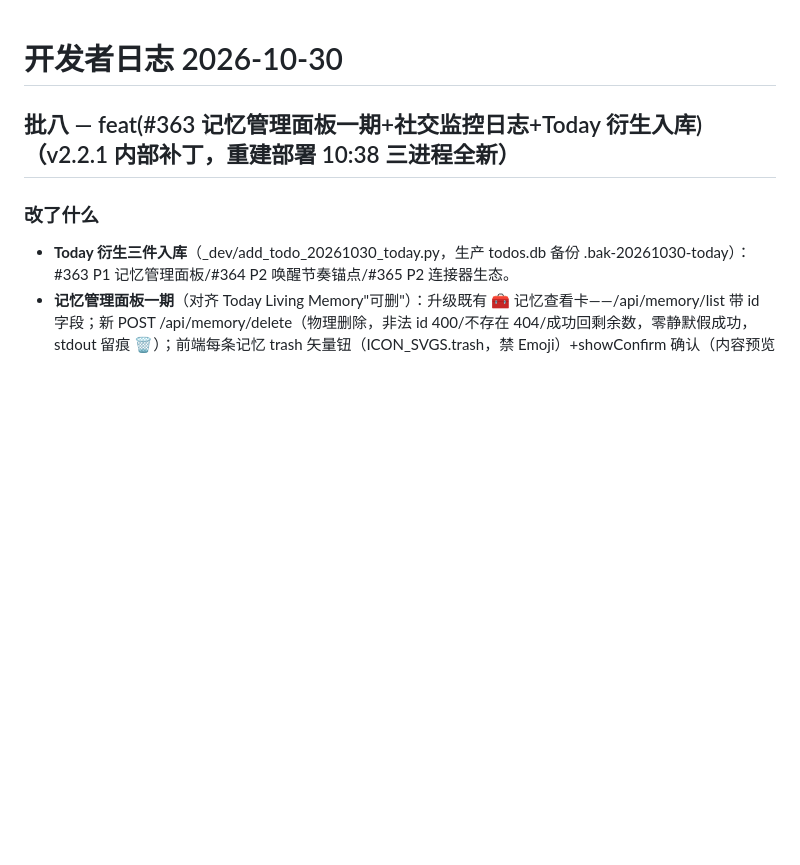
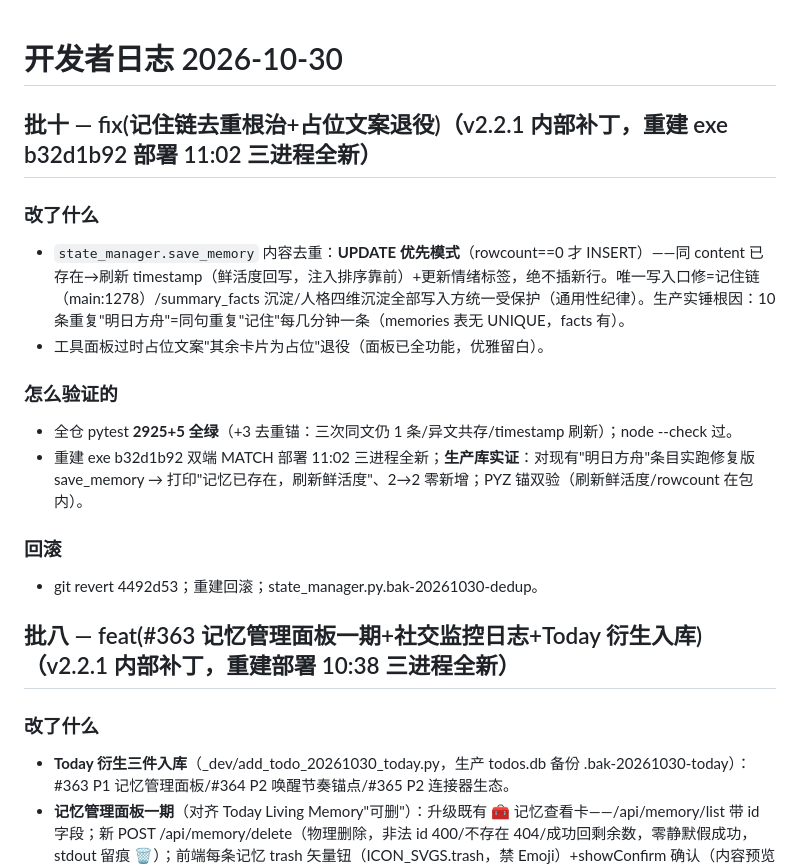
Before and after one commit to Xun201/xiaoju3-agent, a Markdown page: docs/dev_changelog_20261030.md, the part around the change. Rendered like a GitHub page; blank space fills up the shorter version.

Commit message:
docs(changelog 批十)——记住链去重根治条目（生产实证 2→2+PYZ 锚）

```diff
--- a/docs/dev_changelog_20261030.md
+++ b/docs/dev_changelog_20261030.md
@@ -1,4 +1,18 @@
 # 开发者日志 2026-10-30
+
+## 批十 — fix(记住链去重根治+占位文案退役)（v2.2.1 内部补丁，重建 exe b32d1b92 部署 11:02 三进程全新）
+
+### 改了什么
+- `state_manager.save_memory` 内容去重：**UPDATE 优先模式**（rowcount==0 才 INSERT）——同 content 已存在→刷新 timestamp（鲜活度回写，注入排序靠前）+更新情绪标签，绝不插新行。唯一写入口修=记住链（main:1278）/summary_facts 沉淀/人格四维沉淀全部写入方统一受保护（通用性纪律）。生产实锤根因：10 条重复"明日方舟"=同句重复"记住"每几分钟一条（memories 表无 UNIQUE，facts 有）。
+- 工具面板过时占位文案"其余卡片为占位"退役（面板已全功能，优雅留白）。
+
+### 怎么验证的
+- 全仓 pytest **2925+5 全绿**（+3 去重锚：三次同文仍 1 条/异文共存/timestamp 刷新）；node --check 过。
+- 重建 exe b32d1b92 双端 MATCH 部署 11:02 三进程全新；**生产库实证**：对现有"明日方舟"条目实跑修复版 save_memory → 打印"记忆已存在，刷新鲜活度"、2→2 零新增；PYZ 锚双验（刷新鲜活度/rowcount 在包内）。
+
+### 回滚
+- git revert 4492d53；重建回滚；state_manager.py.bak-20261030-dedup。
+
 
 ## 批八 — feat(#363 记忆管理面板一期+社交监控日志+Today 衍生入库)（v2.2.1 内部补丁，重建部署 10:38 三进程全新）
 
```
